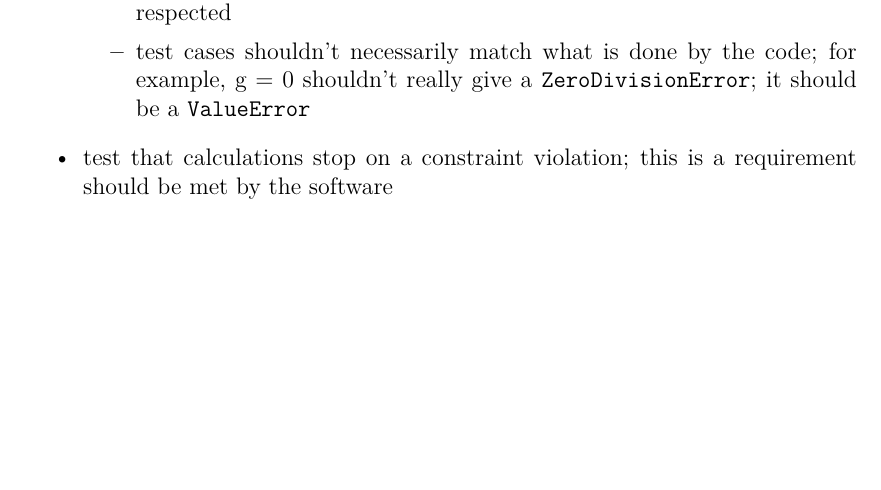
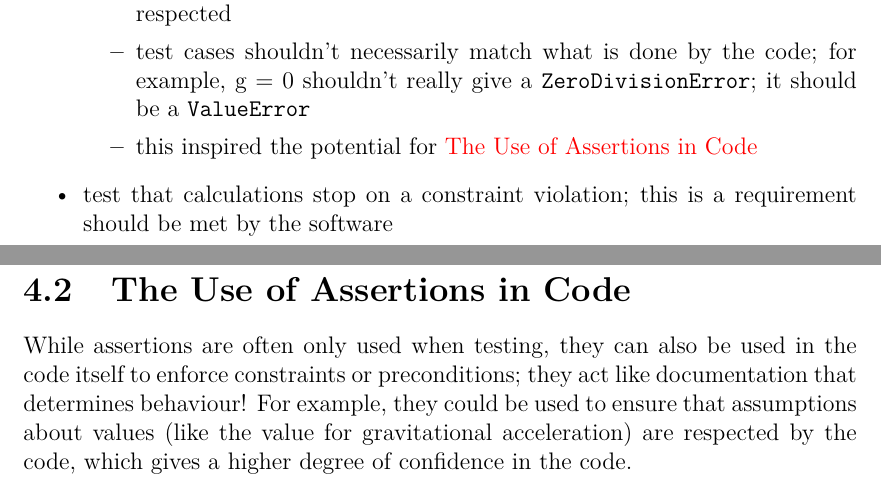
Before and after one commit to samm82/TestingTesting, a LaTeX thesis (thesis.tex, which reads chapters/04_dev_process.tex): part of page 29 of 33 before the commit and two parts of pages 29 and 31 of 34 after it, the two joined at a grey line, cut so that both start at the same text, the shorter picture padded with empty space. The pictures show the PDF file thesis.pdf that the author committed with the source.

Commit message:
add notes about the use of assertions in code

```diff
--- a/chapters/04_dev_process.tex
+++ b/chapters/04_dev_process.tex
@@ -27,6 +27,8 @@ this project:
               \item test cases shouldn't necessarily match what is done by the
                     code; for example, g = 0 shouldn't really give a
                     \texttt{ZeroDivisionError}; it should be a \texttt{ValueError}
+              \item this inspired the potential for
+                    \nameref{chap:dev-proc:code-assertions}
           \end{itemize}
     \item test that calculations stop on a constraint violation; this is a
           requirement should be met by the software
@@ -80,3 +82,13 @@ However, since these test cases will be generated by Drasil, they can be
 consistently generated with no additional effort. This means that the testing
 of each module can be done completely independently, increasing the confidence
 in the tests.
+
+\section{The Use of Assertions in Code}
+\label{chap:dev-proc:code-assertions}
+
+While assertions are often only used when testing, they can also be used in
+the code itself to enforce constraints or preconditions; they act like
+documentation that determines behaviour! For example, they could be used to
+ensure that assumptions about values (like the value for gravitational
+acceleration) are respected by the code, which gives a higher degree of
+confidence in the code.
```
Also changed, not shown: thesis.tex (+2 -0 lines), thesis.pdf, chapters/04_dev_process.tex (2 more changed lines).
